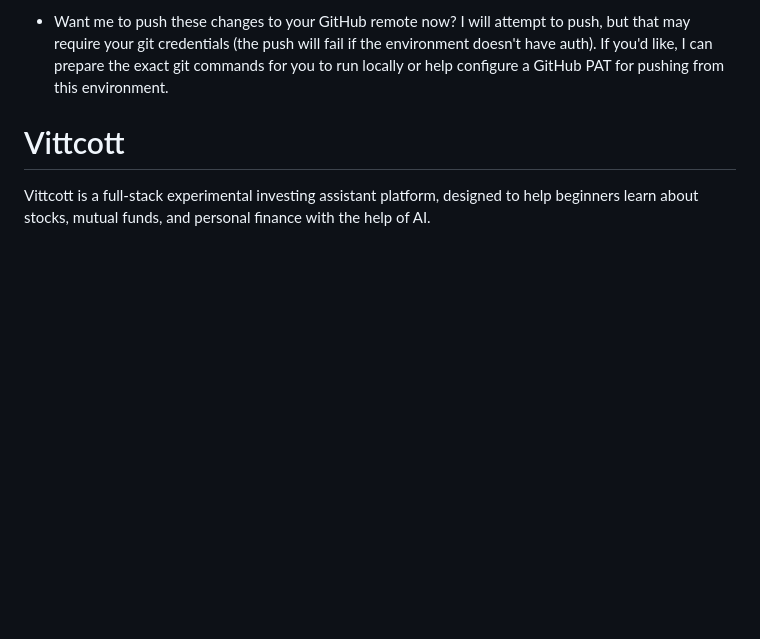
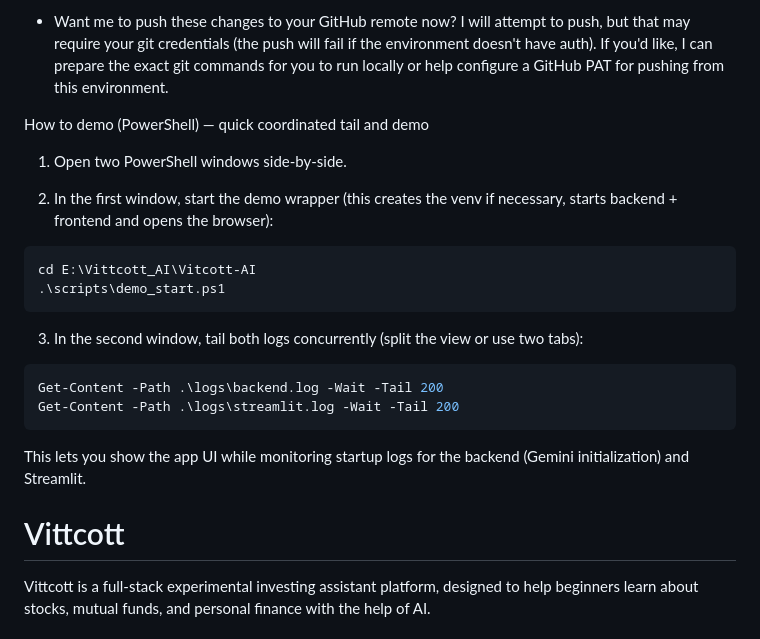
Before and after one commit to Vaibhav0305/Vittcott, a Markdown page: README.md, the part around the change. GitHub-like rendering; blank space fills up the shorter version.

Commit message:
docs: add PowerShell demo snippet to README

````diff
--- a/README.md
+++ b/README.md
@@ -78,6 +78,26 @@ If `.env` is already in earlier commits and pushed, you'll need to rewrite histo
 Questions / Next steps
 
 - Want me to push these changes to your GitHub remote now? I will attempt to push, but that may require your git credentials (the push will fail if the environment doesn't have auth). If you'd like, I can prepare the exact git commands for you to run locally or help configure a GitHub PAT for pushing from this environment.
+
+How to demo (PowerShell) — quick coordinated tail and demo
+
+1. Open two PowerShell windows side-by-side.
+
+2. In the first window, start the demo wrapper (this creates the venv if necessary, starts backend + frontend and opens the browser):
+
+```powershell
+cd E:\Vittcott_AI\Vitcott-AI
+.\scripts\demo_start.ps1
+```
+
+3. In the second window, tail both logs concurrently (split the view or use two tabs):
+
+```powershell
+Get-Content -Path .\logs\backend.log -Wait -Tail 200
+Get-Content -Path .\logs\streamlit.log -Wait -Tail 200
+```
+
+This lets you show the app UI while monitoring startup logs for the backend (Gemini initialization) and Streamlit.
 
 # Vittcott
 
````
